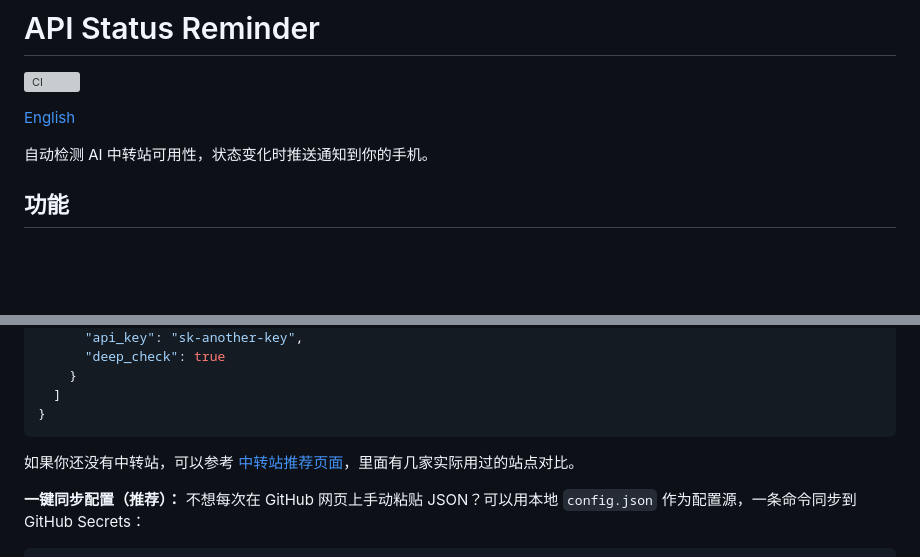
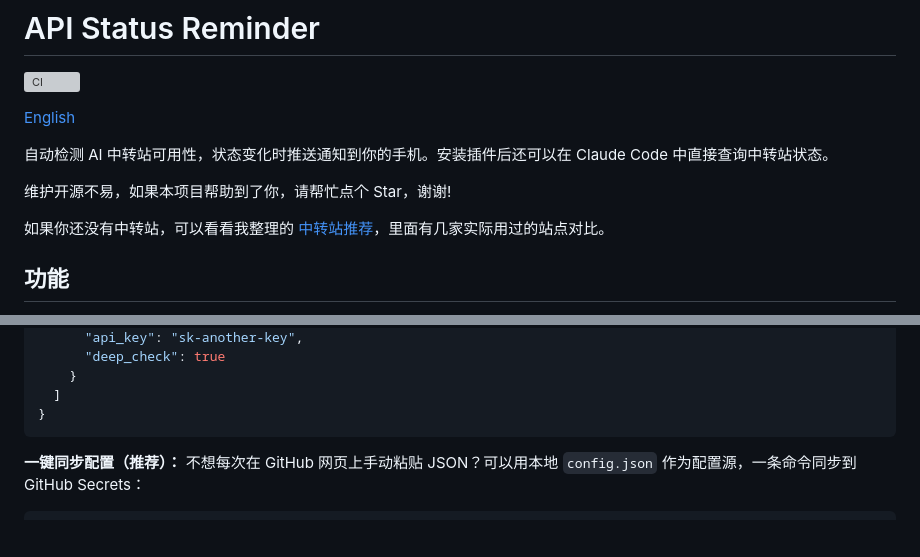
Before and after one commit to hilinc/api-status-reminder, a Markdown page: README.md, 2 parts joined by grey strips. Rendered like a GitHub page; blank space fills up the shorter version; grey boxes are pictures that could not be loaded.

Commit message:
docs: reorganize Chinese README intro section
Move recommendation link to top, add star request and plugin mention.

Generated with [Claude Code](https://claude.ai/code)
via [Happy](https://happy.engineering)

Co-Authored-By: Claude <noreply@anthropic.com>
Co-Authored-By: Happy <yesreply@happy.engineering>

````diff
--- a/README.md
+++ b/README.md
@@ -4,7 +4,11 @@
 
 [English](./README.en.md)
 
-自动检测 AI 中转站可用性，状态变化时推送通知到你的手机。
+自动检测 AI 中转站可用性，状态变化时推送通知到你的手机。安装插件后还可以在 Claude Code 中直接查询中转站状态。
+
+维护开源不易，如果本项目帮助到了你，请帮忙点个 Star，谢谢!
+
+如果你还没有中转站，可以看看我整理的 [中转站推荐](https://hilinc.github.io/api-status-reminder/)，里面有几家实际用过的站点对比。
 
 ## 功能
 
@@ -83,8 +87,6 @@
   ]
 }
 ```
-
-如果你还没有中转站，可以参考 [中转站推荐页面](https://hilinc.github.io/api-status-reminder/)，里面有几家实际用过的站点对比。
 
 **一键同步配置（推荐）：** 不想每次在 GitHub 网页上手动粘贴 JSON？可以用本地 `config.json` 作为配置源，一条命令同步到 GitHub Secrets：
 
````
Also changed, not shown: other parts of README.md (+1 -0 lines).
